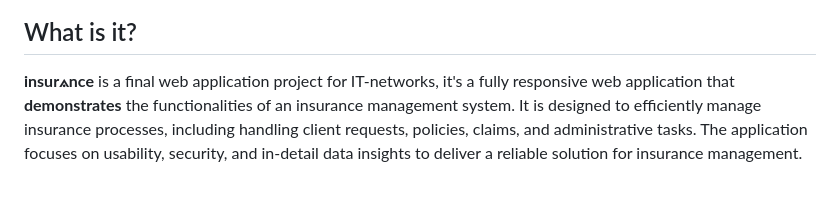
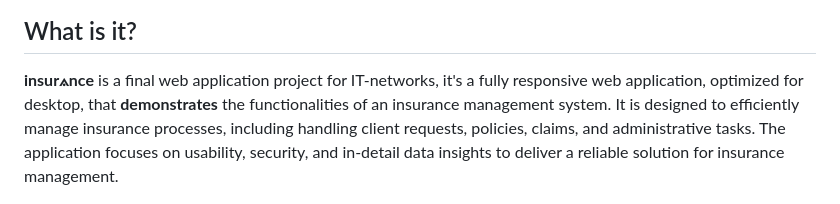
Before and after one commit to imooger/insurance, a Markdown page: README.md, the part around the change. GitHub-like rendering.

Commit message:
optimized for desktop,

```diff
--- a/README.md
+++ b/README.md
@@ -2,7 +2,7 @@
 <div align="center"><img src="insurance_logo.png" alt="Insurance Logo"></div>
 
 ## What is it?
-**insur⟑nce** is a final web application project for IT-networks, it's a fully responsive web application that **demonstrates** the functionalities of an insurance management system. It is designed to efficiently manage insurance processes, including handling client requests, policies, claims, and administrative tasks. The application focuses on usability, security, and in-detail data insights to deliver a reliable solution for insurance management.
+**insur⟑nce** is a final web application project for IT-networks, it's a fully responsive web application, optimized for desktop, that **demonstrates** the functionalities of an insurance management system. It is designed to efficiently manage insurance processes, including handling client requests, policies, claims, and administrative tasks. The application focuses on usability, security, and in-detail data insights to deliver a reliable solution for insurance management.
 
 <div align="center"><img src="client_detail.png" alt="Insurance Logo"></div>
 
```
